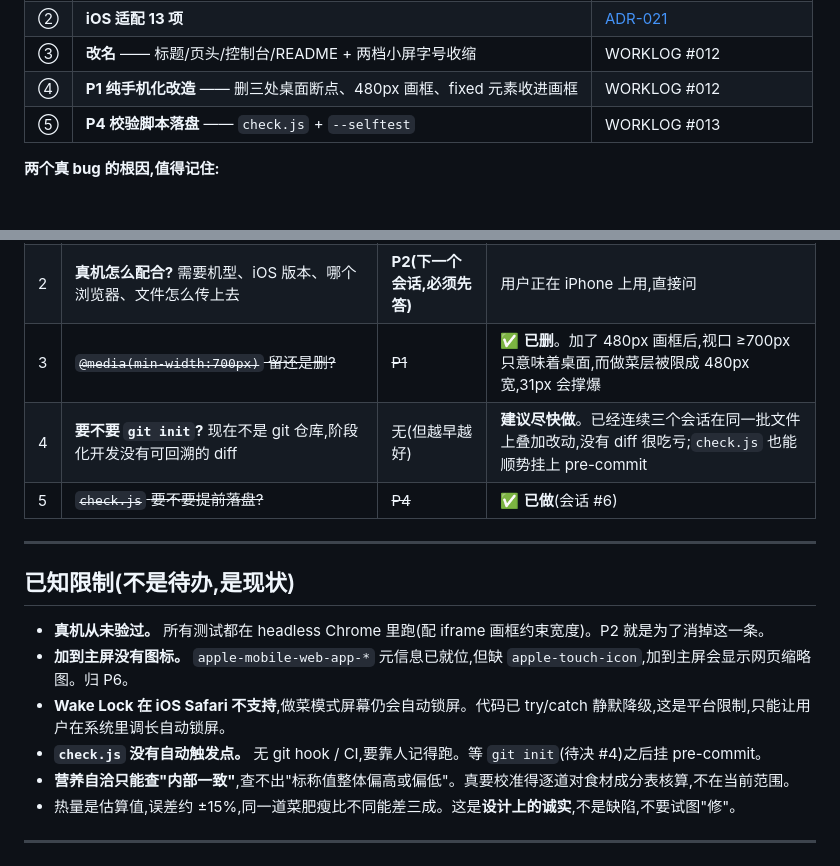
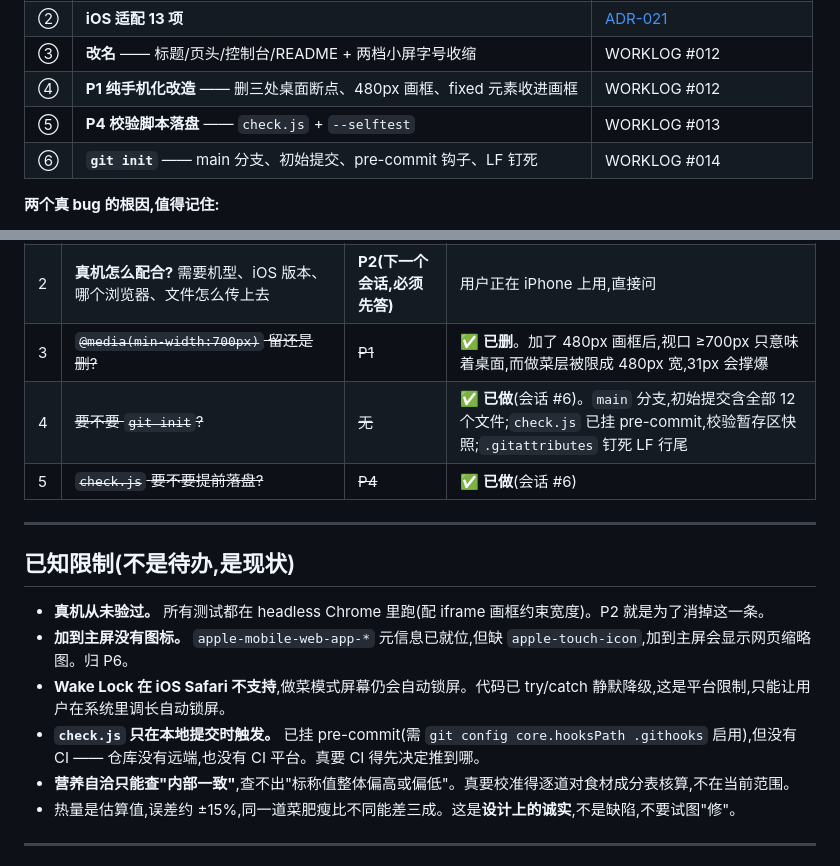
Before and after one commit to WangDuoYuOnebillion/EatWhat, a Markdown page: STATE.md, 2 parts joined by grey strips. Drawn GitHub-style.

```diff
--- a/STATE.md
+++ b/STATE.md
@@ -69,6 +69,7 @@ P7 v1.1 全量回归         ░░░░░░░░░░░░   0%
 | ③ | **改名** —— 标题/页头/控制台/README + 两档小屏字号收缩 | WORKLOG #012 |
 | ④ | **P1 纯手机化改造** —— 删三处桌面断点、480px 画框、fixed 元素收进画框 | WORKLOG #012 |
 | ⑤ | **P4 校验脚本落盘** —— `check.js` + `--selftest` | WORKLOG #013 |
+| ⑥ | **`git init`** —— main 分支、初始提交、pre-commit 钩子、LF 钉死 | WORKLOG #014 |
 
 **两个真 bug 的根因,值得记住:**
 
@@ -97,7 +98,7 @@ P7 v1.1 全量回归         ░░░░░░░░░░░░   0%
 | 1 | **PWA 走哪条路?** A: 只做 iOS 加主屏 / B: 部署静态托管做完整 PWA / C: 保持本地,只补图标和全屏元信息 | P6 | **C** —— 应用零网络请求,service worker 的离线缓存是多余的;真正缺的只是 `apple-touch-icon` |
 | 2 | **真机怎么配合?** 需要机型、iOS 版本、哪个浏览器、文件怎么传上去 | **P2(下一个会话,必须先答)** | 用户正在 iPhone 上用,直接问 |
 | 3 | ~~`@media(min-width:700px)` 留还是删?~~ | ~~P1~~ | ✅ **已删**。加了 480px 画框后,视口 ≥700px 只意味着桌面,而做菜层被限成 480px 宽,31px 会撑爆 |
-| 4 | **要不要 `git init`?** 现在不是 git 仓库,阶段化开发没有可回溯的 diff | 无(但越早越好) | **建议尽快做**。已经连续三个会话在同一批文件上叠加改动,没有 diff 很吃亏;`check.js` 也能顺势挂上 pre-commit |
+| 4 | ~~要不要 `git init`?~~ | ~~无~~ | ✅ **已做**(会话 #6)。`main` 分支,初始提交含全部 12 个文件;`check.js` 已挂 pre-commit,校验暂存区快照;`.gitattributes` 钉死 LF 行尾 |
 | 5 | ~~`check.js` 要不要提前落盘?~~ | ~~P4~~ | ✅ **已做**(会话 #6) |
 
 ---
@@ -107,7 +108,7 @@ P7 v1.1 全量回归         ░░░░░░░░░░░░   0%
 - **真机从未验过。** 所有测试都在 headless Chrome 里跑(配 iframe 画框约束宽度)。P2 就是为了消掉这一条。
 - **加到主屏没有图标。** `apple-mobile-web-app-*` 元信息已就位,但缺 `apple-touch-icon`,加到主屏会显示网页缩略图。归 P6。
 - **Wake Lock 在 iOS Safari 不支持**,做菜模式屏幕仍会自动锁屏。代码已 try/catch 静默降级,这是平台限制,只能让用户在系统里调长自动锁屏。
-- **`check.js` 没有自动触发点。** 无 git hook / CI,要靠人记得跑。等 `git init`(待决 #4)之后挂 pre-commit。
+- **`check.js` 只在本地提交时触发。** 已挂 pre-commit(需 `git config core.hooksPath .githooks` 启用),但没有 CI —— 仓库没有远端,也没有 CI 平台。真要 CI 得先决定推到哪。
 - **营养自洽只能查"内部一致"**,查不出"标称值整体偏高或偏低"。真要校准得逐道对食材成分表核算,不在当前范围。
 - 热量是估算值,误差约 ±15%,同一道菜肥瘦比不同能差三成。这是**设计上的诚实**,不是缺陷,不要试图"修"。
 
```
Also changed, not shown: README.md (+16 -0 lines), WORKLOG.md (+52 -0 lines).
